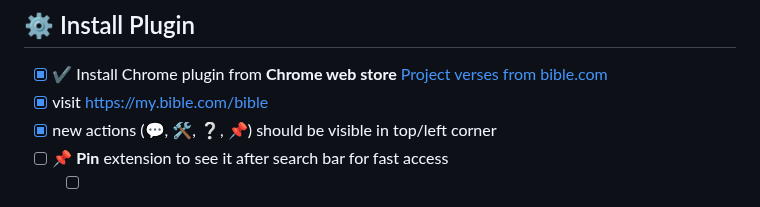
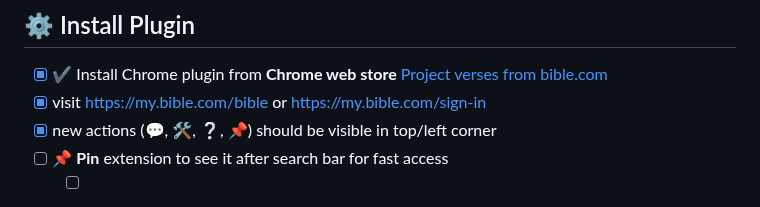
Before and after one commit to nmatei/chrome-bible-utilities, a Markdown page: README.md, the part around the change. GitHub-like rendering.

Commit message:
Update README.md
add https://my.bible.com/sign-in

```diff
--- a/README.md
+++ b/README.md
@@ -88,7 +88,7 @@ Check [release-notes.md](release-notes.md) changelog
 ## ⚙ Install Plugin
 
 - [x] ✔ Install Chrome plugin from **Chrome web store** [Project verses from bible.com](https://chrome.google.com/webstore/detail/project-verses-from-bible/fklnkmnlobkpoiifnbnemdpamheoanpj)
-- [x] visit https://my.bible.com/bible
+- [x] visit https://my.bible.com/bible or https://my.bible.com/sign-in
 - [x] new actions (💬, 🛠, ❔, 📌) should be visible in top/left corner
 - [ ] 📌 **Pin** extension to see it after search bar for fast access
   - [ ] ![icon](views/icons/icon-16.png) Click on **Extension** icon
```
